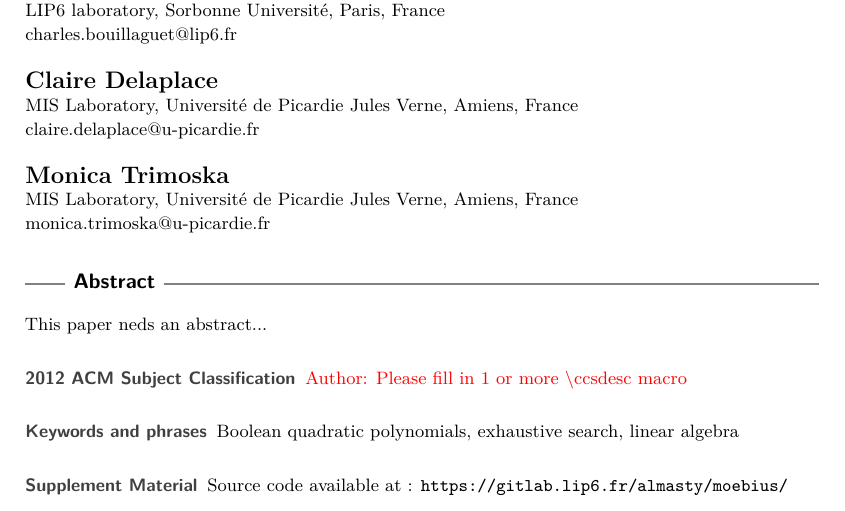
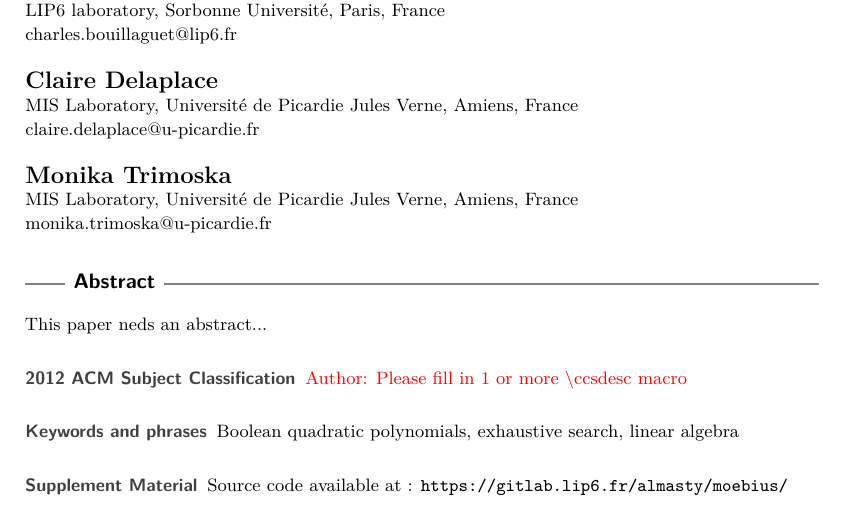
Before and after one commit to cbouilla/simple-minded-mq, a LaTeX paper (main.tex): part of page 1 of 8, cut so that both start at the same text. Compiled offline with pdfLaTeX.

Commit message:
moniKa avec un K

```diff
--- a/main.tex
+++ b/main.tex
@@ -31,11 +31,11 @@
 
 \author{Charles Bouillaguet}{LIP6 laboratory, Sorbonne Université, Paris, France}{charles.bouillaguet@lip6.fr}{https://orcid.org/0000-0001-9416-6244}{}
 \author{Claire Delaplace}{MIS Laboratory, Université de Picardie Jules Verne, Amiens, France}{claire.delaplace@u-picardie.fr}{}{}
-\author{Monica Trimoska}{MIS Laboratory, Université de Picardie Jules Verne, Amiens, France}{monica.trimoska@u-picardie.fr}{}{}
+\author{Monika Trimoska}{MIS Laboratory, Université de Picardie Jules Verne, Amiens, France}{monika.trimoska@u-picardie.fr}{}{}
 
 \authorrunning{C. Bouillaguet, C. Delaplace and M. Trimoska}
 
-\Copyright{Charles Bouillaguet, Monica Trimoska and Claire Delaplace}
+\Copyright{Charles Bouillaguet, Monika Trimoska and Claire Delaplace}
 
 %\ccsdesc[100]{Theory of computation~Computational complexity and cryptography}
 %\ccsdesc[100]{Theory of computation}% Please choose ACM 2012 classifications from https://dl.acm.org/ccs/ccs_flat.cfm
```
